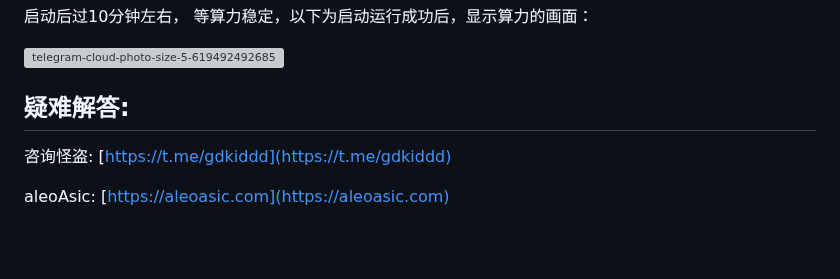
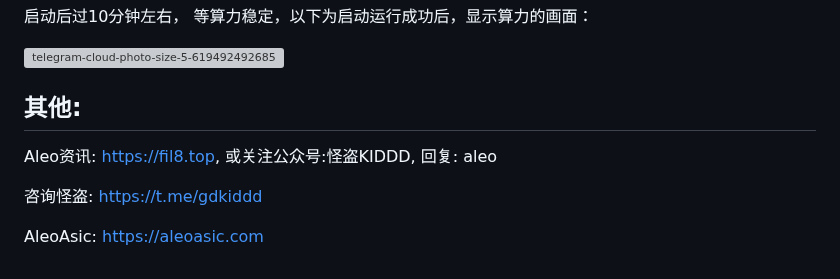
Before and after one commit to gdkiddd/oula, a Markdown page: oula.md, the part around one of its changes. Rendered like a GitHub page; blank space fills up the shorter version; grey boxes are pictures that could not be loaded.

```diff
--- a/oula.md
+++ b/oula.md
@@ -118,7 +116,9 @@ nvidia-driver-update
 
 ![telegram-cloud-photo-size-5-6194924926851466377-y](https://github.com/user-attachments/assets/758270a2-11d5-47b1-90d9-edddc5a0dc04)
 
-## 疑难解答:
+## 其他:
+Aleo资讯: [https://fil8.top](https://fil8.top), 或关注公众号:怪盗KIDDD, 回复: aleo
+
 咨询怪盗:  [https://t.me/gdkiddd](https://t.me/gdkiddd)
 
-aleoAsic: [https://aleoasic.com](https://aleoasic.com)
+AleoAsic: [https://aleoasic.com](https://aleoasic.com)
```
Also changed, not shown: other parts of oula.md (+3 -5 lines).
